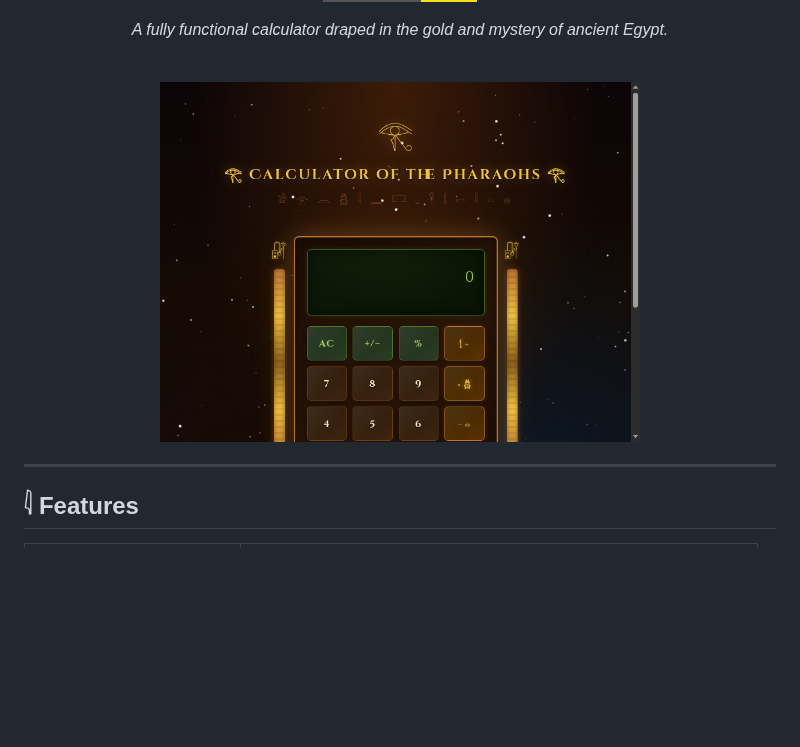
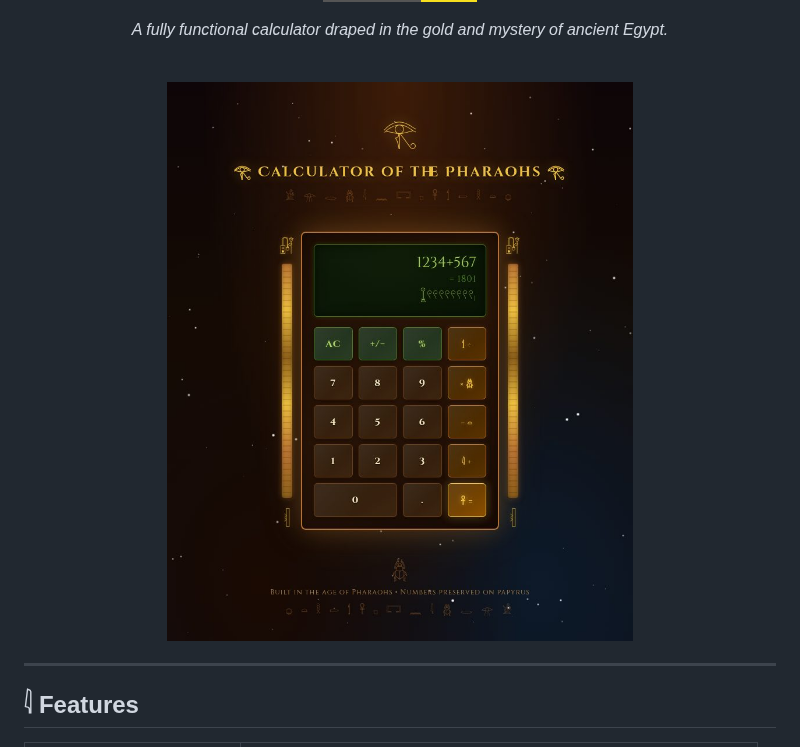
Before and after one commit to HighviewOne/EgyptianCalculator, a Markdown page: README.md, the part around the change. GitHub-like rendering; pictures changed too: screenshot.jpg (added), screenshot.png (deleted); badges without logos; blank space fills up the shorter version.

```diff
--- a/README.md
+++ b/README.md
@@ -22,7 +22,7 @@
 
 <br />
 
-<img src="screenshot.png" alt="Egyptian Calculator screenshot" width="480" />
+<img src="screenshot.jpg" alt="Egyptian Calculator showing 1234+567 = 1801 with the answer in hieroglyphs" width="480" />
 
 </div>
 
```
Also changed, not shown: og-image.jpg (added), 2 other files.
